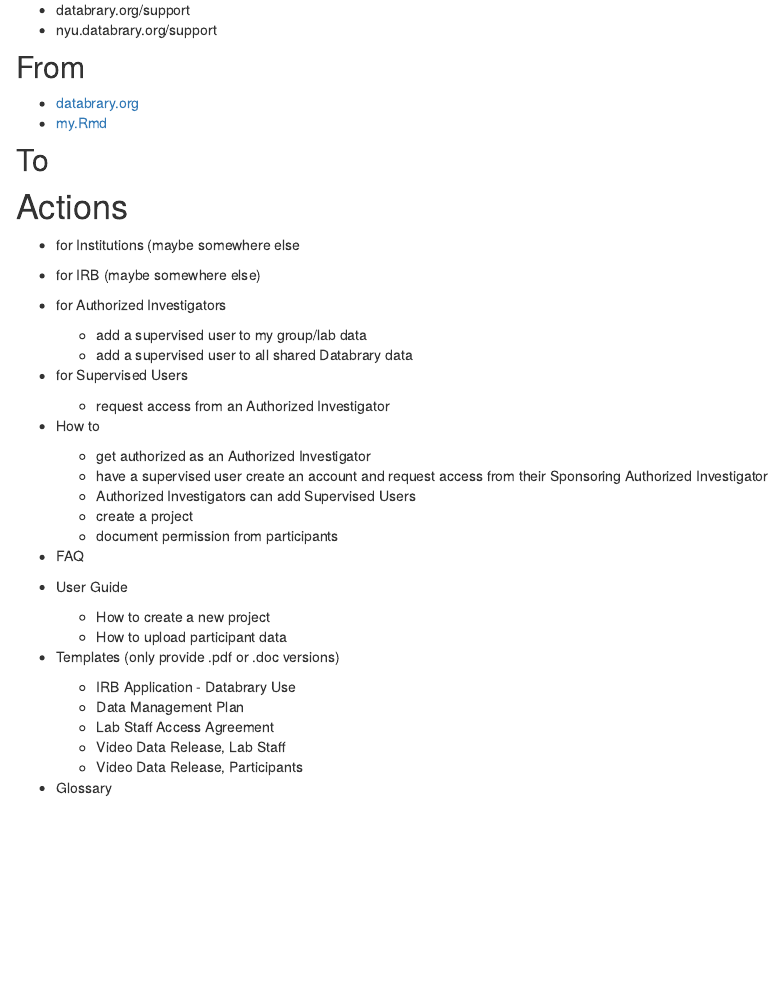
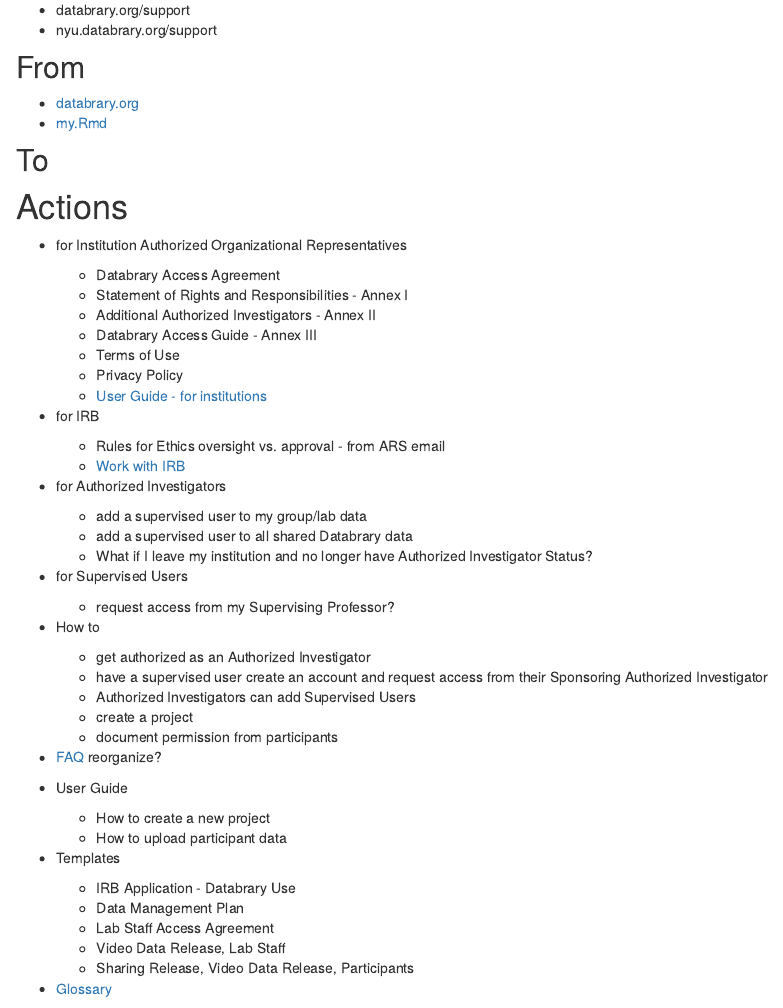
Before and after one commit to databrary/bones, an R Markdown document (support.Rmd): the page in a window 1100 px wide, from 1020 px down. Rendered offline with R 4.5, knitr and Pandoc, with nearby package versions.

Commit message:
update support

```diff
--- a/support.Rmd
+++ b/support.Rmd
@@ -26,13 +26,27 @@
 
 # Actions
 
-- for Institutions (maybe somewhere else
-- for IRB (maybe somewhere else)
+
+- for Institution Authorized Organizational Representatives
+  - Databrary Access Agreement
+  - Statement of Rights and Responsibilities - Annex I
+  - Additional Authorized Investigators - Annex II
+  - Databrary Access Guide - Annex III
+  - Terms of Use
+  - Privacy Policy
+  - [User Guide - for institutions](https://www.databrary.org/resources/guide/institutions.html)
+
+- for IRB
+  - Rules for Ethics oversight vs. approval - from ARS email
+  - [Work with IRB](https://www.databrary.org/resources/policies/work-with-irb.html)
+
 - for Authorized Investigators
   - add a supervised user to my group/lab data
   - add a supervised user to all shared Databrary data
+  - What if I leave my institution and no longer have Authorized Investigator Status?
+
 - for Supervised Users
-  - request access from an Authorized Investigator
+  - request access from my Supervising Professor?
 
 - How to
   - get authorized as an Authorized Investigator
@@ -40,19 +54,22 @@
   - Authorized Investigators can add Supervised Users
   - create a project
   - document permission from participants
-- FAQ
+
+- [FAQ](https://www.databrary.org/resources/faq.html) reorganize?
 
 - User Guide
   - How to create a new project
   - How to upload participant data
 
-- Templates (only provide .pdf or .doc versions)
+- Templates
   - IRB Application - Databrary Use
   - Data Management Plan
   - Lab Staff Access Agreement
   - Video Data Release, Lab Staff
-  - Video Data Release, Participants
-- Glossary
+  - Sharing Release, Video Data Release, Participants
+
+- [Glossary](https://docs.google.com/document/d/1pP7L-fp31S8s3uufObLT_Na57OMf0znO1ugGuVfNieM/edit#heading=h.757eov12hzcx)
+
 - Contact Databrary
 
 
```
Also changed, not shown: 1 other file.
